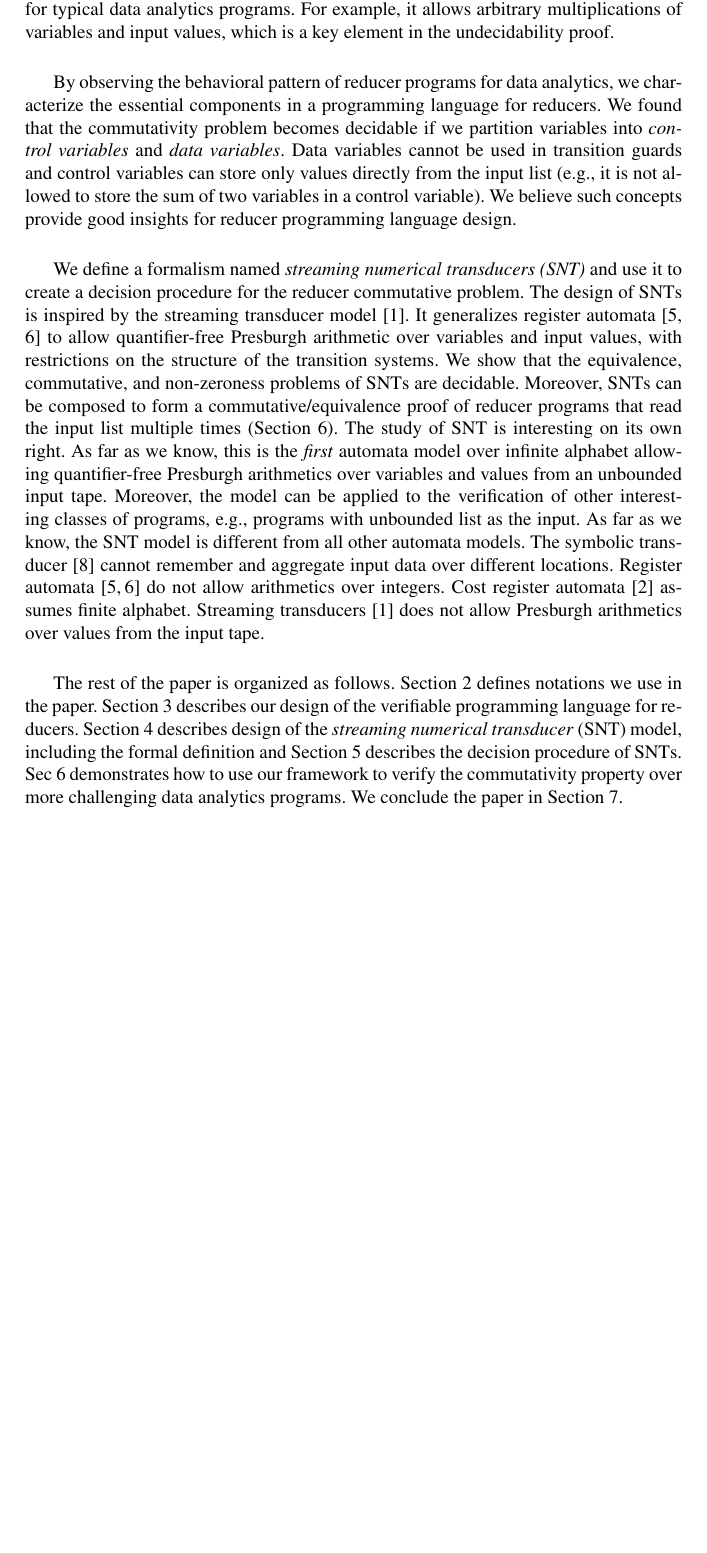
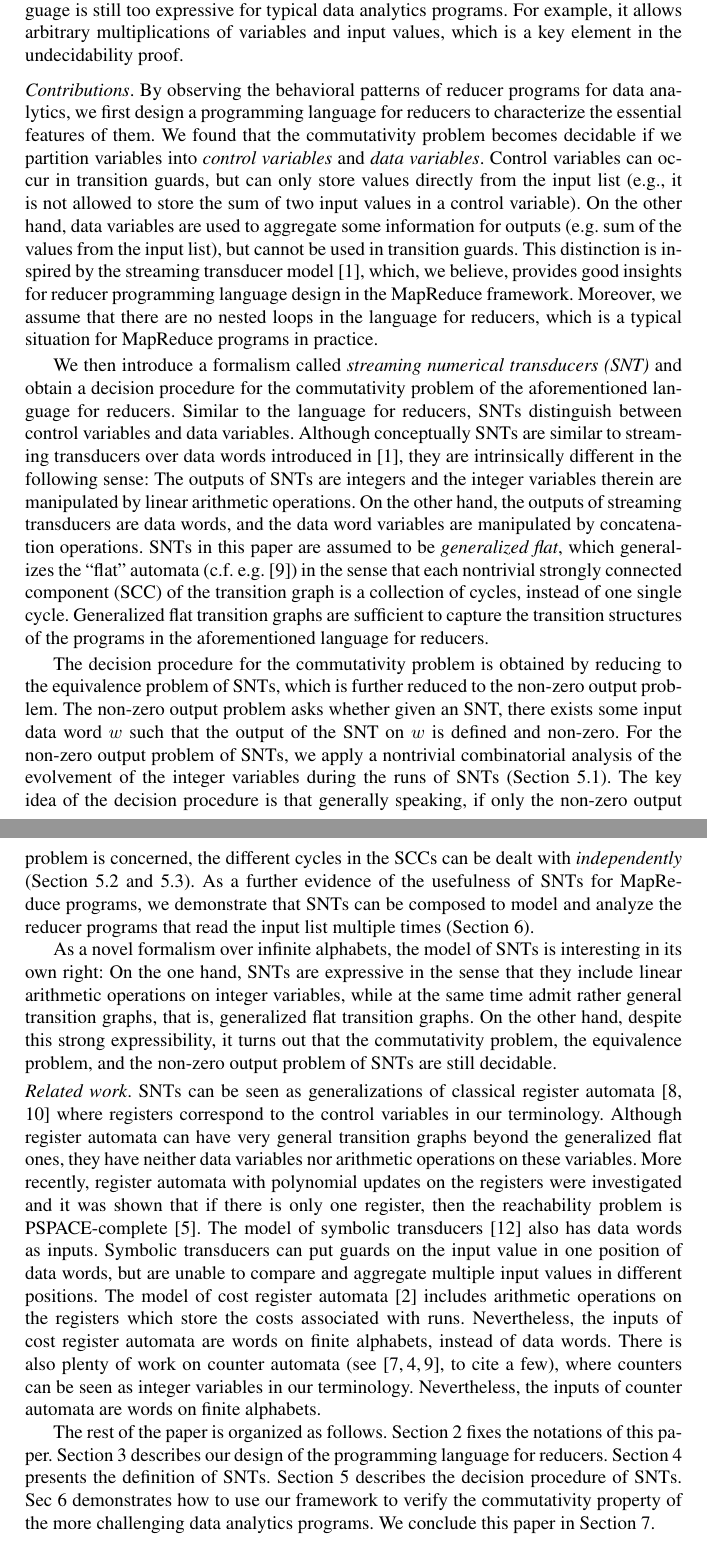
Before and after one commit to guluchen/MR-formal-model, a LaTeX thesis (main-cav.tex, which reads 1_intro.tex): part of page 2 of 29 before the commit and two parts of pages 2 and 3 of 31 after it, the two joined at a grey line, cut so that both start at the same text, the shorter picture padded with empty space. Compiled offline with pdfLaTeX.

Commit message:
abstract+intro

```diff
--- a/1_intro.tex
+++ b/1_intro.tex
@@ -13,22 +13,37 @@ As an evidence, those reducers already went through serious code review, testing
 %Moreover, having the commutativity property makes reproducing a bug found by program testing easier.
 
 %The reason for studying syntatical restrictions
-The reducer commutative problem in general is undecidable. However, in practice, they are usually used for data analytics and have very simple control structures. Many of them just iterate through the input list and compute the output with very simple operations. We want to study if the commutative problem of real-world reducers are decidable. It has been shown in~\cite{CHSW15} that even with a simple programming language where  the only loop structure allowed is to go over the input list once, the commutative problem is already undecidable. Under scrutiny, we found that the language is still too expressive for typical data analytics programs. For example, it allows arbitrary multiplications of variables and input values, which is a key element in the undecidability proof.
+The reducer commutativity problem in general is undecidable. However, in practice, MapReduce programs are usually used for data analytics and have very simple control structures. Many of them just iterate through the input list and compute the output with very simple operations. We want to study if the commutativity problem of real-world reducers are decidable. It has been shown in~\cite{CHSW15} that even with a simple programming language where  the only loop structure allowed is to go over the input list once, the commutativity problem is already undecidable. Under scrutiny, we found that the language is still too expressive for typical data analytics programs. For example, it allows arbitrary multiplications of variables and input values, which is a key element in the undecidability proof.
 
 %The tacas 2015 undecidability result
 %A simple programming language of reducers over integers has been considered in~\cite{CHSW15}, where the only loop structure allowed is an iteration over the input list and it is not allowed to reset the iterator to the list head. They show that the commutative problem of programs written by such a simple language is undecidable by a reduction from the satisfiability problem of Diophantine equations. Under scrutiny, we found that the language is still too expressive for typical data analytics programs. For example, it allows arbitrary multiplications of variables and input values, which is a key element in the undecidability proof.
 %our languge
-By observing the behavioral pattern of reducer programs for data analytics, we characterize the essential components in a programming language for reducers. %However, we found that even only with the essential parts of the language, the commutativity problem is still undecidable.
-We found that the commutativity problem becomes decidable if we partition variables into \emph{control variables} and \emph{data variables}. Data variables cannot be used in transition guards and control variables can store only values directly from the input list (e.g., it is not allowed to store the sum of two variables in a control variable).
-We believe such concepts provide good insights for reducer programming language design.
+
+\smallskip
+
+\noindent {\it Contributions}.
+By observing the behavioral patterns of reducer programs for data analytics, we first design a programming language for reducers to characterize the essential features of them. %However, we found that even only with the essential parts of the language, the commutativity problem is still undecidable.
+We found that the commutativity problem becomes decidable if we partition variables into \emph{control variables} and \emph{data variables}. Control variables can occur in transition guards, but can only store values directly from the input list (e.g., it is not allowed to store the sum of two input values in a control variable). On the other hand, data variables are used to aggregate some information for outputs (e.g. sum of the values from the input list), but cannot be used in transition guards. This distinction is inspired by the streaming transducer model~\cite{RP11}, which, we believe, provides good insights for reducer programming language design in the MapReduce framework. Moreover, we assume that there are no nested loops in the language for reducers, which is a typical situation for MapReduce programs in practice.
 
 %%%SNTs
-We define a formalism named \emph{streaming numerical transducers (SNT)} and use it to create a decision procedure for the reducer commutative problem.
-The design of SNTs is inspired by the streaming transducer model~\cite{RP11}.
-It generalizes register automata~\cite{KF94,NSV04} to allow quantifier-free Presburgh arithmetic over variables and input values, with restrictions on the structure of the transition systems.
-We show that the equivalence, commutative, and non-zeroness problems of SNTs are decidable.
-Moreover, SNTs can be composed to form a commutative/equivalence proof of reducer programs that read the input list multiple times (Section~\ref{sec:cases}).
-The study of SNT is interesting on its own right. As far as we know, this is the \emph{first} automata model over infinite alphabet allowing quantifier-free Presburgh arithmetics over variables and values from an unbounded input tape. Moreover, the model can be applied to the verification of other interesting classes of programs, e.g., programs with unbounded list as the input.
-As far as we know, the SNT model  is different from all other automata models. The symbolic transducer~\cite{VHL+12} cannot remember and aggregate input data over different locations. Register automata~\cite{KF94,NSV04} do not allow arithmetics over integers. Cost register automata~\cite{ADD+13} assumes finite alphabet. Streaming transducers~\cite{RP11} does not allow Presburgh arithmetics over values from the input tape.
+We then introduce a formalism called \emph{streaming numerical transducers (SNT)} and obtain a decision procedure for the commutativity problem of the aforementioned language for reducers.
+Similar to the language for reducers, SNTs distinguish between control variables and data variables. Although conceptually SNTs are similar to streaming transducers over data words introduced in \cite{RP11}, they are intrinsically different in the following sense: The outputs of SNTs are integers and the integer variables therein are manipulated by linear arithmetic operations. On the other hand, the outputs of streaming transducers are data words, and the data word variables are manipulated by concatenation operations. SNTs in this paper are assumed to be \emph{generalized flat}, which generalizes the ``flat'' automata (c.f. e.g. \cite{LS06}) in the sense that each nontrivial strongly connected component (SCC) of the transition graph is a collection of cycles, instead of one single cycle. Generalized flat transition graphs are sufficient to capture the transition structures of the programs in the aforementioned language for reducers.
 
-The rest of the paper is organized as follows. Section~\ref{sec:preliminaries} defines notations we use in the paper. Section~\ref{sec:language} describes our design of the verifiable programming language for reducers. Section~\ref{sec:def-snt} describes design of the \emph{streaming numerical transducer} (SNT) model, including the formal definition and Section~\ref{sec:dec-snt} describes the decision procedure of SNTs. Sec~\ref{sec:cases} demonstrates how to use our framework to verify the commutativity property over more challenging data analytics programs. We conclude the paper in Section~\ref{sec:conclusion}.
+The decision procedure for the commutativity problem is obtained by reducing to the equivalence problem of SNTs, which is further reduced to the non-zero output problem. The non-zero output problem asks whether given an SNT, there exists some input data word $w$ such that the output of the SNT on $w$ is defined and non-zero.  For the non-zero output problem of SNTs, we apply a nontrivial combinatorial analysis of the evolvement of the integer variables during the runs of SNTs (Section~\ref{sec-sum}). The key idea of the decision procedure is that generally speaking, if only the non-zero output problem is concerned, the different cycles in the SCCs can be dealt with \emph{independently} (Section~\ref{sec-glasso} and \ref{sec-gflat}).
+%
+As a further evidence of the usefulness of SNTs for MapReduce programs, we demonstrate that SNTs can be composed to model and analyze the reducer programs that read the input list multiple times (Section~\ref{sec:cases}).
+
+As a novel formalism over infinite alphabets, the model of SNTs is interesting in its own right: On the one hand, SNTs are expressive in the sense that they include linear arithmetic operations on integer variables, while at the same time admit rather general transition graphs, that is, generalized flat transition graphs. On the other hand, despite this strong expressibility, it turns out that the commutativity problem, the equivalence problem, and the non-zero output problem of SNTs are still decidable.
+%The model of SNTs and the decision procedure are interesting in their own right.
+
+\smallskip
+
+\noindent {\it Related work}.
+SNTs can be seen as generalizations of classical register automata~\cite{KF94,NSV04} where registers correspond to the control variables in our terminology. Although register automata can have very general transition graphs beyond the generalized flat ones, they have neither data variables nor arithmetic operations on these variables. More recently,  register automata with polynomial updates on the registers were investigated and it was shown that if there is only one register, then the reachability problem is PSPACE-complete \cite{FGH13}.
+%
+%As far as we know, this is the \emph{first} automata model over infinite alphabet allowing quantifier-free Presburgh arithmetics over variables and values from an unbounded input tape. Moreover, the model can be applied to the verification of other interesting classes of programs, e.g., programs with unbounded list as the input.
+%As far as we know, the SNT model  is different from all other automata models.
+%
+The model of symbolic transducers~\cite{VHL+12} also has data words as inputs. Symbolic transducers can put guards on the input value in one position of data words, but are unable to compare and aggregate multiple input values in different positions. The model of cost register automata~\cite{ADD+13} includes arithmetic operations on the registers which store the costs associated with runs. Nevertheless, the inputs of cost register automata are words on finite alphabets, instead of data words. There is also plenty of work on counter automata (see \cite{Iba78,CJ98,LS06}, to cite a few), where counters can be seen as integer variables in our terminology. Nevertheless, the inputs of counter automata are words on finite alphabets.
+
+The rest of the paper is organized as follows. Section~\ref{sec:preliminaries} fixes the notations of this paper. Section~\ref{sec:language} describes our design of the programming language for reducers. Section~\ref{sec:def-snt} presents the definition of SNTs. Section~\ref{sec:dec-snt} describes the decision procedure of SNTs. Sec~\ref{sec:cases} demonstrates how to use our framework to verify the commutativity property of the more challenging data analytics programs. We conclude this paper in Section~\ref{sec:conclusion}.
--- a/main-cav.tex
+++ b/main-cav.tex
@@ -198,7 +198,7 @@
 \newcommand{\interval}[1]{[#1]}
 %\def\Ss{{$\mathcal{A}$\ }}
 
-\title{The~Commutativity~Problem~of~the~Map-Reduce Framework: A Transducer-based Approach}
+\title{The~Commutativity~Problem~of~the~MapReduce Framework: A Transducer-based Approach}
 \titlerunning{Commutativity of MapReduce: A Transducer-based Approach}
 \author{}
 \institute{}
```
Also changed, not shown: data.bib (+46 -0 lines), 1_intro.tex (6 more changed lines), main-cav.tex (2 more changed lines).
